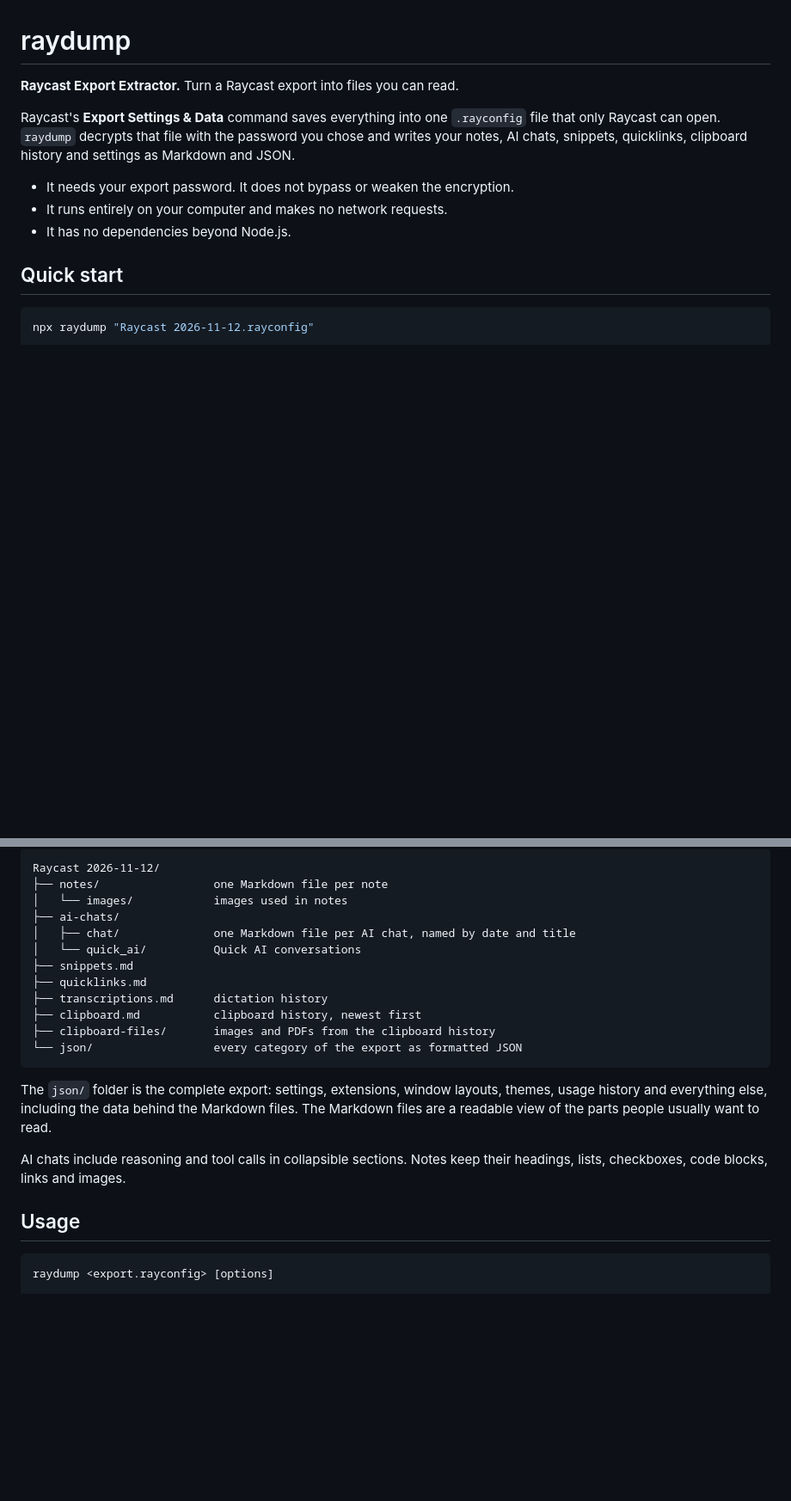
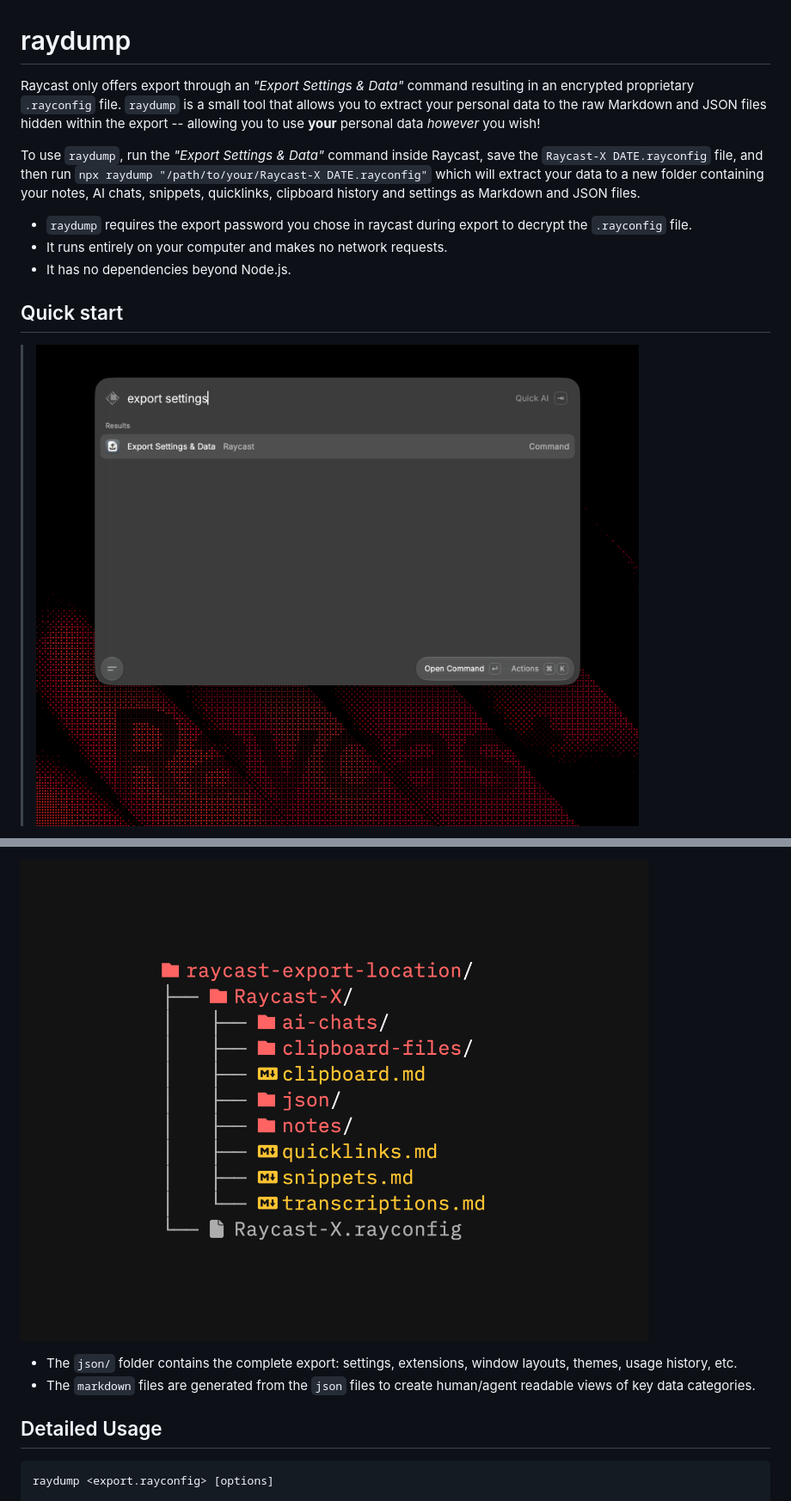
Before and after one commit to bixvongoeler/raydump, a Markdown page: README.md, 2 parts joined by grey strips. Shown at 86% size. Rendered like a GitHub page; pictures changed too: .github/assets/output-tree.png (added), .github/assets/step-1-search.png (added); blank space fills up the shorter version.

````diff
--- a/README.md
+++ b/README.md
@@ -1,16 +1,14 @@
 # raydump
 
-**Raycast Export Extractor.** Turn a Raycast export into files you can read.
+Raycast only offers export through an _"Export Settings & Data"_ command resulting in an encrypted proprietary `.rayconfig` file. `raydump` is a small tool that allows you to extract your personal data to the raw Markdown and JSON files hidden within the export -- allowing you to use **your** personal data _however_ you wish!
 
-Raycast's **Export Settings & Data** command saves everything into one `.rayconfig` file that only Raycast can open. `raydump` decrypts that file with the password you chose and writes your notes, AI chats, snippets, quicklinks, clipboard history and settings as Markdown and JSON.
+To use `raydump`, run the _"Export Settings & Data"_ command inside Raycast, save the `Raycast-X DATE.rayconfig` file, and then run `npx raydump "/path/to/your/Raycast-X DATE.rayconfig"` which will extract your data to a new folder containing your notes, AI chats, snippets, quicklinks, clipboard history and settings as Markdown and JSON files.
 
-- It needs your export password. It does not bypass or weaken the encryption.
+- `raydump` requires the export password you chose in raycast during export to decrypt the `.rayconfig` file.
 - It runs entirely on your computer and makes no network requests.
 - It has no dependencies beyond Node.js.
 
 ## Quick start
 
-```sh
-npx raydump "Raycast 2026-11-12.rayconfig"
-```
+> ![Step 1: Search](.github/assets/step-1-search.png)
 
@@ -35,24 +45,10 @@ npm install -g raydump
 
-```
-Raycast 2026-11-12/
-├── notes/                 one Markdown file per note
-│   └── images/            images used in notes
-├── ai-chats/
-│   ├── chat/              one Markdown file per AI chat, named by date and title
-│   └── quick_ai/          Quick AI conversations
-├── snippets.md
-├── quicklinks.md
-├── transcriptions.md      dictation history
-├── clipboard.md           clipboard history, newest first
-├── clipboard-files/       images and PDFs from the clipboard history
-└── json/                  every category of the export as formatted JSON
-```
+![Output tree](.github/assets/output-tree.png)
 
-The `json/` folder is the complete export: settings, extensions, window layouts, themes, usage history and everything else, including the data behind the Markdown files. The Markdown files are a readable view of the parts people usually want to read.
+- The `json/` folder contains the complete export: settings, extensions, window layouts, themes, usage history, etc.
+- The `markdown` files are generated from the `json` files to create human/agent readable views of key data categories.
 
-AI chats include reasoning and tool calls in collapsible sections. Notes keep their headings, lists, checkboxes, code blocks, links and images.
-
-## Usage
+## Detailed Usage
 
 ```
 raydump <export.rayconfig> [options]
````
Also changed, not shown: other parts of README.md (+22 -34 lines), .github/assets/step-2-password.png (added), .github/assets/step-3-run.png (added).
